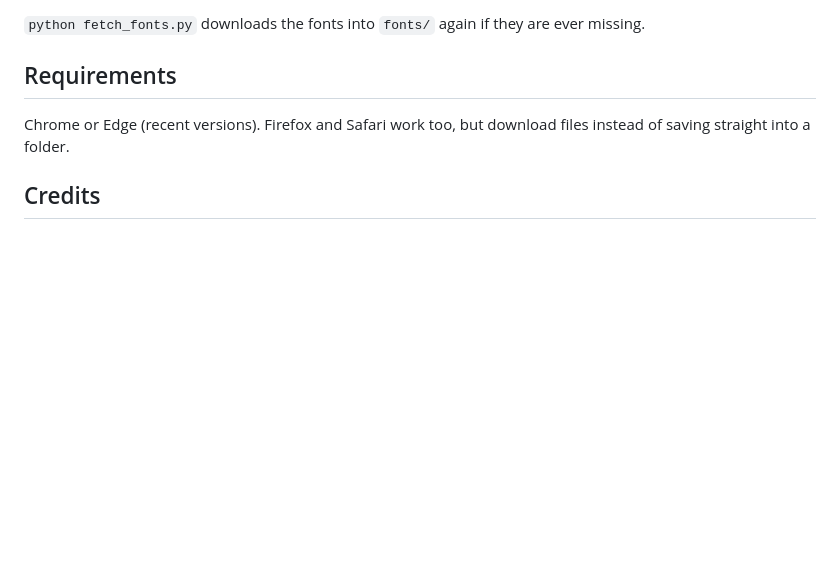
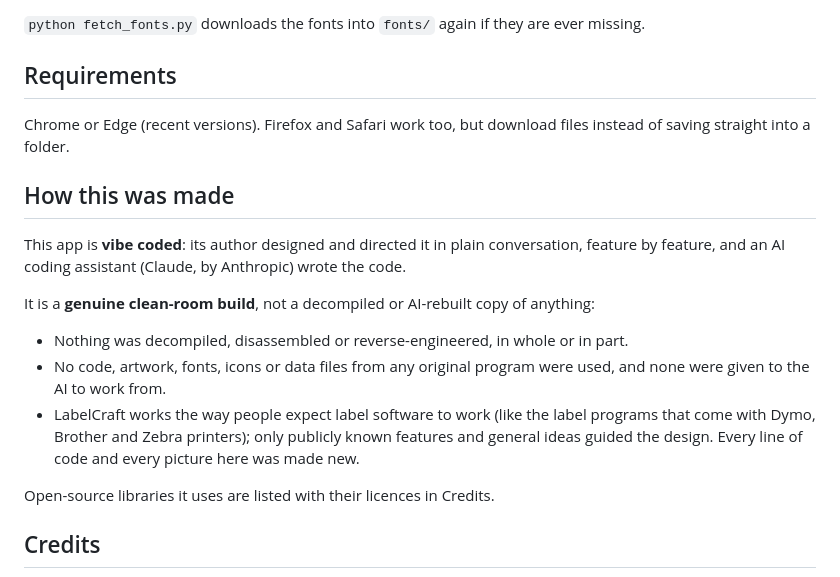
Before and after one commit to xoxide101/labelcraft, a Markdown page: README.md, the part around the change. Drawn GitHub-style; blank space fills up the shorter version.

Commit message:
README: how this was made (vibe coded, genuine clean-room build)
Co-Authored-By: Claude Opus 5.5 <noreply@anthropic.com>

```diff
--- a/README.md
+++ b/README.md
@@ -121,6 +121,17 @@ This writes:
 
 Chrome or Edge (recent versions). Firefox and Safari work too, but download files instead of saving straight into a folder.
 
+## How this was made
+
+This app is **vibe coded**: its author designed and directed it in plain conversation, feature by feature, and an AI coding assistant (Claude, by Anthropic) wrote the code.
+
+It is a **genuine clean-room build**, not a decompiled or AI-rebuilt copy of anything:
+- Nothing was decompiled, disassembled or reverse-engineered, in whole or in part.
+- No code, artwork, fonts, icons or data files from any original program were used, and none were given to the AI to work from.
+- LabelCraft works the way people expect label software to work (like the label programs that come with Dymo, Brother and Zebra printers); only publicly known features and general ideas guided the design. Every line of code and every picture here was made new.
+
+Open-source libraries it uses are listed with their licences in Credits.
+
 ## Credits
 
 - [Fabric.js](http://fabricjs.com/) 5.3.1, [JsBarcode](https://github.com/lindell/JsBarcode) 3.11.6, [qrcode-generator](https://github.com/kazuhikoarase/qrcode-generator) 1.4.4 (all MIT)
```
